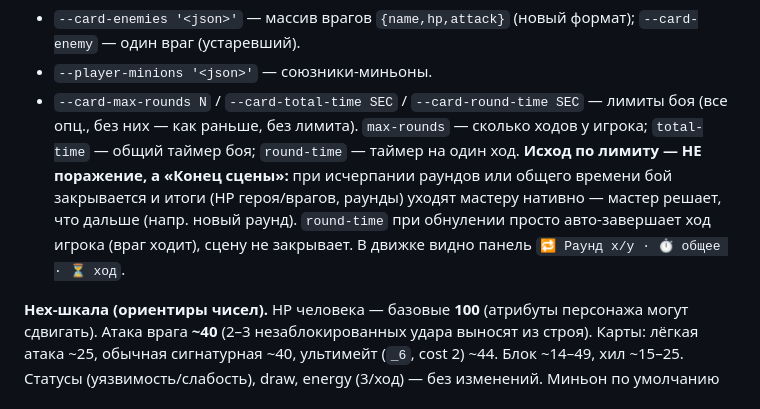
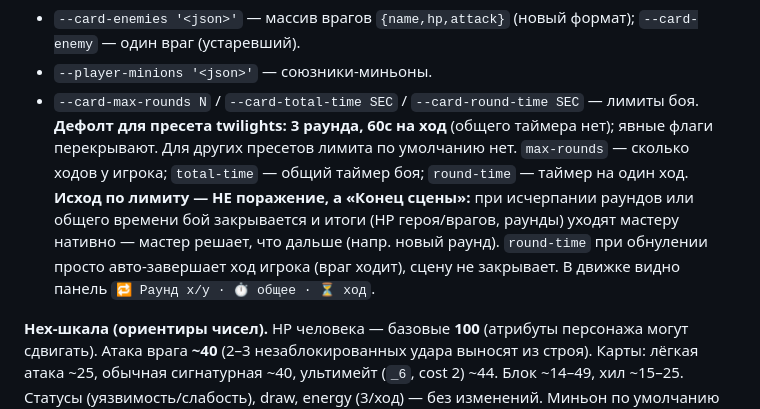
Before and after one commit to AlDtoll/twilights-miniapp, a Markdown page: AI_USAGE.md, the part around the change. Drawn GitHub-style.

Commit message:
docs: дефолт лимитов card для twilights (3 раунда / 60с ход)
Co-Authored-By: Claude Opus 4.7 <noreply@anthropic.com>

```diff
--- a/AI_USAGE.md
+++ b/AI_USAGE.md
@@ -239,7 +239,7 @@ python3 twilights/minigames/send_miniapp.py <chat_id> "<текст>" card \
 - `--player-preset <run>/<player>` — частный пресет персонажа: читает `runs/<run>/<player>/presets/card.yaml` (loadout: weapon/magic/cards + опц. `custom[]` уникальные карты) и ставит их сам. Явные `--weapon-card`/`--magic-card`/`--cards`/`--card-preset` перекрывают пресет. Custom-карты вмешиваются в библиотеку на лету (без билда/деплоя пресета сеттинга), валидируются словарём эффектов. Схема/пример — `twilights/minigames/presets/card/card_authoring.md` § «Частный пресет персонажа».
 - `--card-enemies '<json>'` — массив врагов `{name,hp,attack}` (новый формат); `--card-enemy` — один враг (устаревший).
 - `--player-minions '<json>'` — союзники-миньоны.
-- `--card-max-rounds N` / `--card-total-time SEC` / `--card-round-time SEC` — лимиты боя (все опц., без них — как раньше, без лимита). `max-rounds` — сколько ходов у игрока; `total-time` — общий таймер боя; `round-time` — таймер на один ход. **Исход по лимиту — НЕ поражение, а «Конец сцены»:** при исчерпании раундов или общего времени бой закрывается и итоги (HP героя/врагов, раунды) уходят мастеру нативно — мастер решает, что дальше (напр. новый раунд). `round-time` при обнулении просто авто-завершает ход игрока (враг ходит), сцену не закрывает. В движке видно панель `🔁 Раунд x/y · ⏱ общее · ⏳ ход`.
+- `--card-max-rounds N` / `--card-total-time SEC` / `--card-round-time SEC` — лимиты боя. **Дефолт для пресета twilights: 3 раунда, 60с на ход** (общего таймера нет); явные флаги перекрывают. Для других пресетов лимита по умолчанию нет. `max-rounds` — сколько ходов у игрока; `total-time` — общий таймер боя; `round-time` — таймер на один ход. **Исход по лимиту — НЕ поражение, а «Конец сцены»:** при исчерпании раундов или общего времени бой закрывается и итоги (HP героя/врагов, раунды) уходят мастеру нативно — мастер решает, что дальше (напр. новый раунд). `round-time` при обнулении просто авто-завершает ход игрока (враг ходит), сцену не закрывает. В движке видно панель `🔁 Раунд x/y · ⏱ общее · ⏳ ход`.
 
 **Hex-шкала (ориентиры чисел).** HP человека — базовые **100** (атрибуты персонажа могут сдвигать). Атака врага **~40** (2–3 незаблокированных удара выносят из строя). Карты: лёгкая атака ~25, обычная сигнатурная ~40, ультимейт (`_6`, cost 2) ~44. Блок ~14–49, хил ~15–25. Статусы (уязвимость/слабость), draw, energy (3/ход) — без изменений. Миньон по умолчанию HP 50.
 
```
